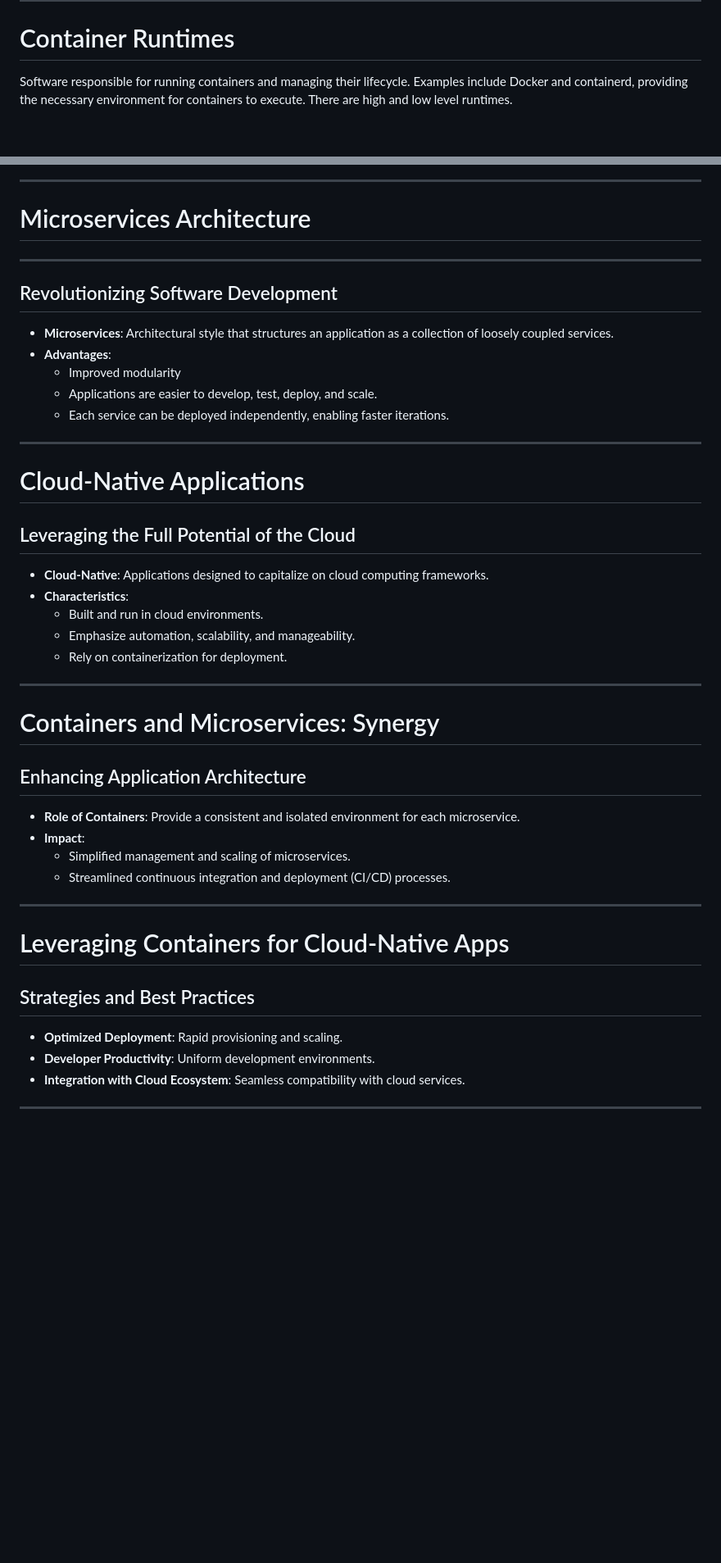
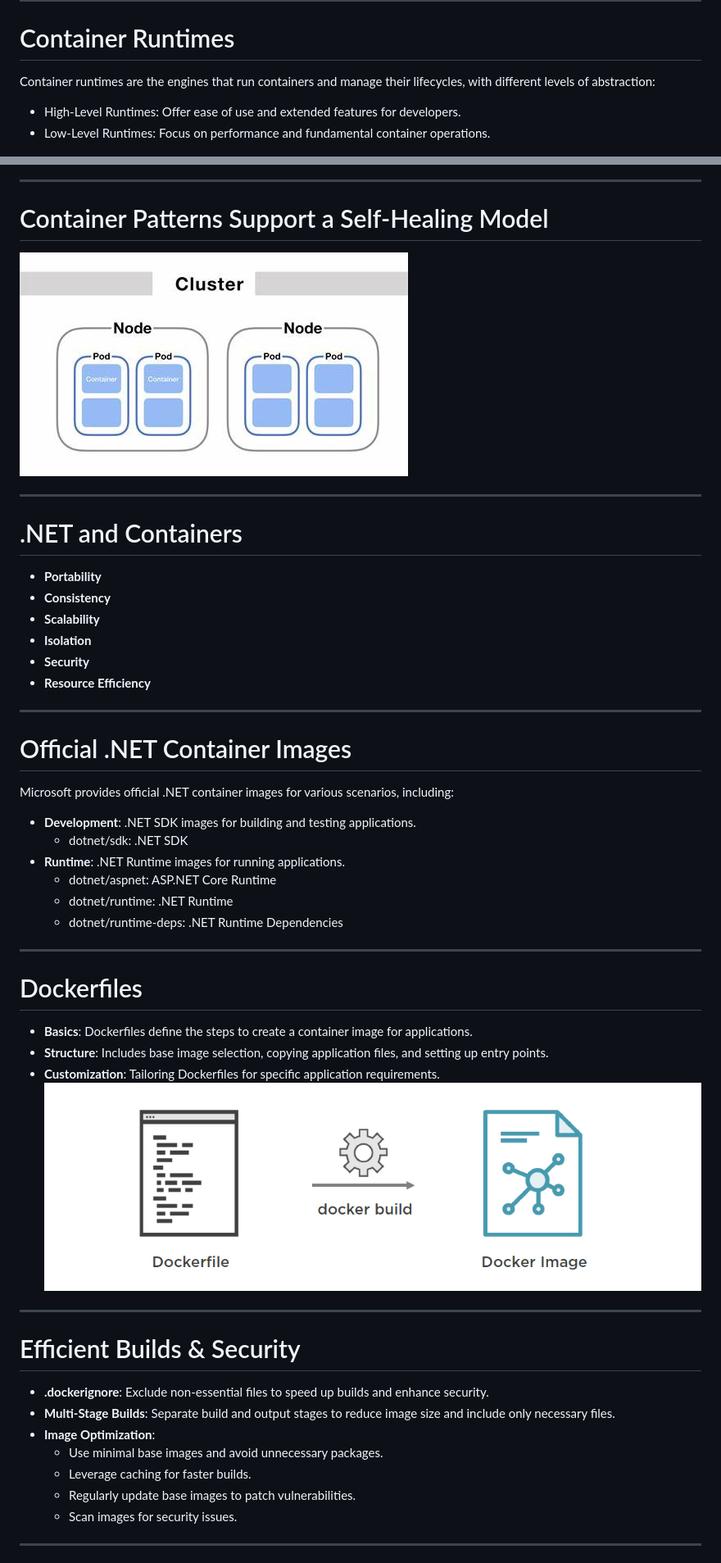
Before and after one commit to codebytes/containerizing-dotnet, a Markdown page: slides/Slides.md, 2 parts joined by grey strips. Shown at 82% size. Drawn GitHub-style; pictures changed too: slides/img/cluster.png (added), slides/img/dockerfiles.png (added); blank space fills up the shorter version.

Commit message:
Add new slides and images

```diff
--- a/slides/Slides.md
+++ b/slides/Slides.md
@@ -121,8 +222,9 @@ Services for storing, managing, and sharing container images. They offer version
 <div class="columns">
 <div>
 
-Software responsible for running containers and managing their lifecycle. Examples include Docker and containerd, providing the necessary environment for containers to execute.
-There are high and low level runtimes.
+Container runtimes are the engines that run containers and manage their lifecycles, with different levels of abstraction:
+- High-Level Runtimes: Offer ease of use and extended features for developers.
+- Low-Level Runtimes: Focus on performance and fundamental container operations.
 
 </div>
 <div class="center">
@@ -150,47 +248,53 @@ A project under the Linux Foundation aiming to create open standards for contain
 
 ---
 
-# Microservices Architecture
+# Container Patterns Support a Self-Healing Model
+
+![bg right fit](./img/cluster.png)
 
 ---
 
-## Revolutionizing Software Development
+# .NET and Containers
 
-- **Microservices**: Architectural style that structures an application as a collection of loosely coupled services.
-- **Advantages**:
-  - Improved modularity
-  - Applications are easier to develop, test, deploy, and scale.
-  - Each service can be deployed independently, enabling faster iterations.
+- **Portability**
+- **Consistency**
+- **Scalability**
+- **Isolation**
+- **Security**
+- **Resource Efficiency**
 
 ---
 
-# Cloud-Native Applications
-## Leveraging the Full Potential of the Cloud
+# Official .NET Container Images
 
-- **Cloud-Native**: Applications designed to capitalize on cloud computing frameworks.
-- **Characteristics**:
-  - Built and run in cloud environments.
-  - Emphasize automation, scalability, and manageability.
-  - Rely on containerization for deployment.
+Microsoft provides official .NET container images for various scenarios, including:
+
+- **Development**: .NET SDK images for building and testing applications.
+  - dotnet/sdk: .NET SDK
+- **Runtime**: .NET Runtime images for running applications.
+  - dotnet/aspnet: ASP.NET Core Runtime
+  - dotnet/runtime: .NET Runtime
+  - dotnet/runtime-deps: .NET Runtime Dependencies
 
 ---
 
-# Containers and Microservices: Synergy <i class="fas fa-handshake"></i>
-## Enhancing Application Architecture
+# Dockerfiles
 
-- **Role of Containers**: Provide a consistent and isolated environment for each microservice.
-- **Impact**:
-  - Simplified management and scaling of microservices.
-  - Streamlined continuous integration and deployment (CI/CD) processes.
+- **Basics**: Dockerfiles define the steps to create a container image for applications.
+- **Structure**: Includes base image selection, copying application files, and setting up entry points.
+- **Customization**: Tailoring Dockerfiles for specific application requirements.
+![dockerfiles](./img/dockerfiles.png)
 
 ---
 
-# Leveraging Containers for Cloud-Native Apps
-## Strategies and Best Practices
-
-- **Optimized Deployment**: Rapid provisioning and scaling.
-- **Developer Productivity**: Uniform development environments.
-- **Integration with Cloud Ecosystem**: Seamless compatibility with cloud services.
+# Efficient Builds & Security
+- **.dockerignore**: Exclude non-essential files to speed up builds and enhance security.
+- **Multi-Stage Builds**: Separate build and output stages to reduce image size and include only necessary files.
+- **Image Optimization**:
+  - Use minimal base images and avoid unnecessary packages.
+  - Leverage caching for faster builds.
+  - Regularly update base images to patch vulnerabilities.
+  - Scan images for security issues.
 
 ---
 
```
Also changed, not shown: other parts of slides/Slides.md (+195 -102 lines), slides/img/container-image.png (added), slides/img/dotnet-versions-zoom.png (added), slides/img/dotnet-versions.png (added).
